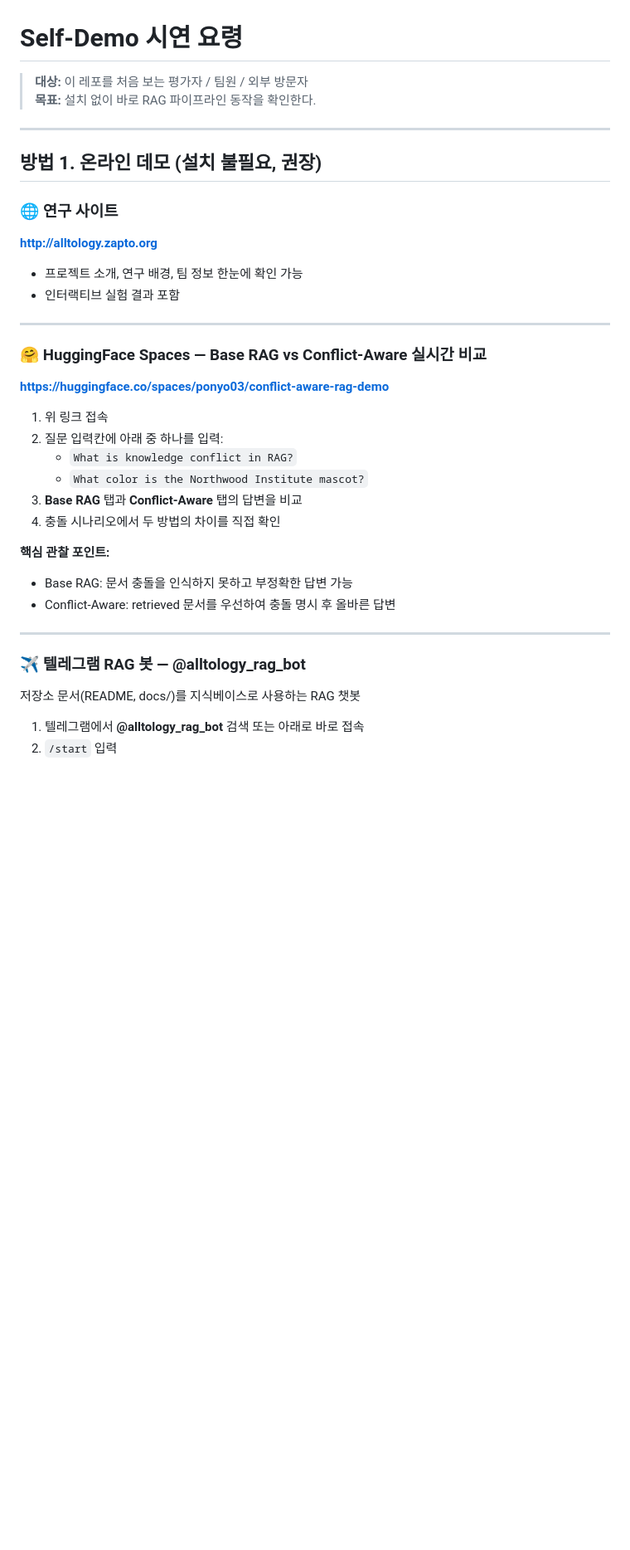
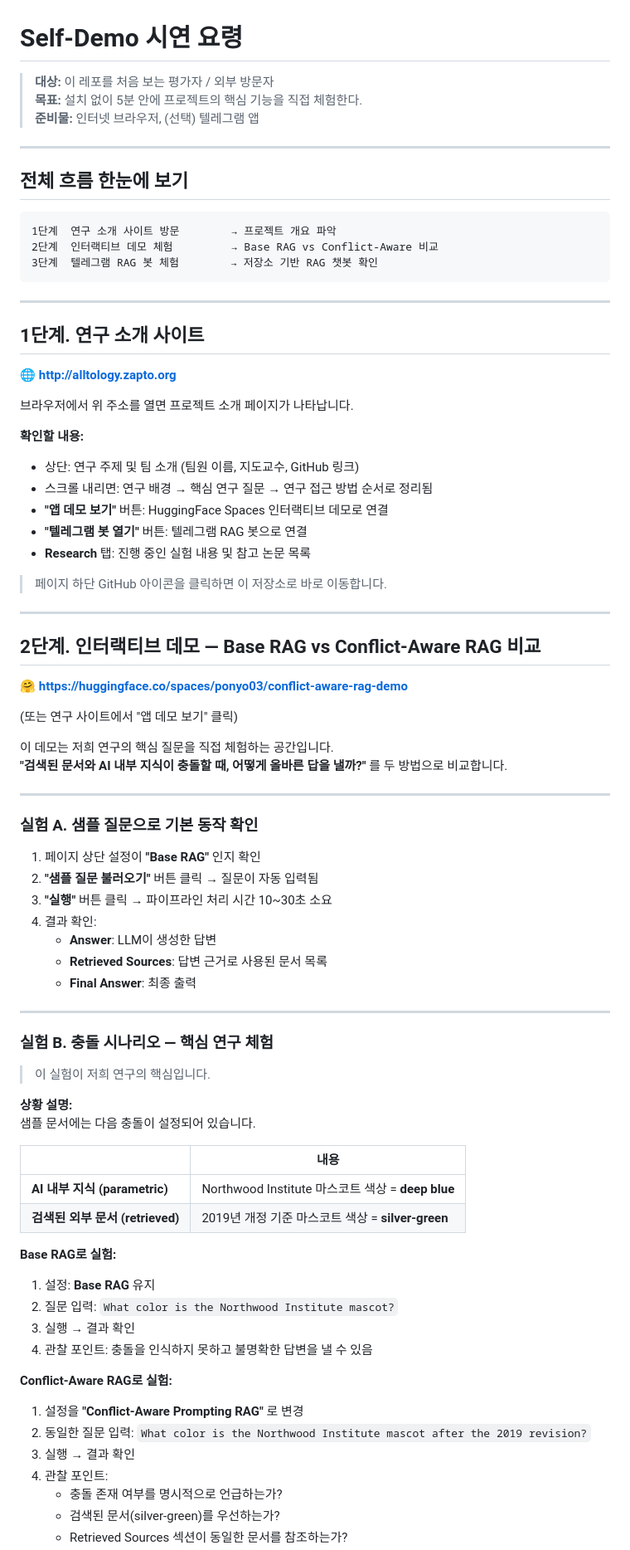
Before and after one commit to Ontology0/Graduation-Project, a Markdown page: self_demo.md, the part around one of its changes. Shown at 83% size. Drawn GitHub-style; blank space fills up the shorter version.

````diff
--- a/self_demo.md
+++ b/self_demo.md
@@ -1,40 +1,85 @@
 # Self-Demo 시연 요령
 
-> **대상:** 이 레포를 처음 보는 평가자 / 팀원 / 외부 방문자
-> **목표:** 설치 없이 바로 RAG 파이프라인 동작을 확인한다.
+> **대상:** 이 레포를 처음 보는 평가자 / 외부 방문자
+> **목표:** 설치 없이 5분 안에 프로젝트의 핵심 기능을 직접 체험한다.
+> **준비물:** 인터넷 브라우저, (선택) 텔레그램 앱
 
 ---
 
-## 방법 1. 온라인 데모 (설치 불필요, 권장)
+## 전체 흐름 한눈에 보기
 
-### 🌐 연구 사이트
-**http://alltology.zapto.org**
-
-- 프로젝트 소개, 연구 배경, 팀 정보 한눈에 확인 가능
-- 인터랙티브 실험 결과 포함
+```
+1단계  연구 소개 사이트 방문        → 프로젝트 개요 파악
+2단계  인터랙티브 데모 체험         → Base RAG vs Conflict-Aware 비교
+3단계  텔레그램 RAG 봇 체험        → 저장소 기반 RAG 챗봇 확인
+```
 
 ---
 
-### 🤗 HuggingFace Spaces — Base RAG vs Conflict-Aware 실시간 비교
+## 1단계. 연구 소개 사이트
 
-**https://huggingface.co/spaces/ponyo03/conflict-aware-rag-demo**
+**🌐 http://alltology.zapto.org**
 
-1. 위 링크 접속
-2. 질문 입력칸에 아래 중 하나를 입력:
-   - `What is knowledge conflict in RAG?`
-   - `What color is the Northwood Institute mascot?`
-3. **Base RAG** 탭과 **Conflict-Aware** 탭의 답변을 비교
-4. 충돌 시나리오에서 두 방법의 차이를 직접 확인
+브라우저에서 위 주소를 열면 프로젝트 소개 페이지가 나타납니다.
 
-**핵심 관찰 포인트:**
-- Base RAG: 문서 충돌을 인식하지 못하고 부정확한 답변 가능
-- Conflict-Aware: retrieved 문서를 우선하여 충돌 명시 후 올바른 답변
+**확인할 내용:**
+- 상단: 연구 주제 및 팀 소개 (팀원 이름, 지도교수, GitHub 링크)
+- 스크롤 내리면: 연구 배경 → 핵심 연구 질문 → 연구 접근 방법 순서로 정리됨
+- **"앱 데모 보기"** 버튼: HuggingFace Spaces 인터랙티브 데모로 연결
+- **"텔레그램 봇 열기"** 버튼: 텔레그램 RAG 봇으로 연결
+- **Research** 탭: 진행 중인 실험 내용 및 참고 논문 목록
+
+> 페이지 하단 GitHub 아이콘을 클릭하면 이 저장소로 바로 이동합니다.
 
 ---
 
-### ✈️ 텔레그램 RAG 봇 — @alltology_rag_bot
+## 2단계. 인터랙티브 데모 — Base RAG vs Conflict-Aware RAG 비교
 
-저장소 문서(README, docs/)를 지식베이스로 사용하는 RAG 챗봇
+**🤗 https://huggingface.co/spaces/ponyo03/conflict-aware-rag-demo**
 
-1. 텔레그램에서 **@alltology_rag_bot** 검색 또는 아래로 바로 접속
-2. `/start` 입력
+(또는 연구 사이트에서 "앱 데모 보기" 클릭)
+
+이 데모는 저희 연구의 핵심 질문을 직접 체험하는 공간입니다.
+**"검색된 문서와 AI 내부 지식이 충돌할 때, 어떻게 올바른 답을 낼까?"** 를 두 방법으로 비교합니다.
+
+---
+
+### 실험 A. 샘플 질문으로 기본 동작 확인
+
+1. 페이지 상단 설정이 **"Base RAG"** 인지 확인
+2. **"샘플 질문 불러오기"** 버튼 클릭 → 질문이 자동 입력됨
+3. **"실행"** 버튼 클릭 → 파이프라인 처리 시간 10~30초 소요
+4. 결과 확인:
+   - **Answer**: LLM이 생성한 답변
+   - **Retrieved Sources**: 답변 근거로 사용된 문서 목록
+   - **Final Answer**: 최종 출력
+
+---
+
+### 실험 B. 충돌 시나리오 — 핵심 연구 체험
+
+> 이 실험이 저희 연구의 핵심입니다.
+
+**상황 설명:**
+샘플 문서에는 다음 충돌이 설정되어 있습니다.
+
+| | 내용 |
+|---|---|
+| **AI 내부 지식 (parametric)** | Northwood Institute 마스코트 색상 = **deep blue** |
+| **검색된 외부 문서 (retrieved)** | 2019년 개정 기준 마스코트 색상 = **silver-green** |
+
+**Base RAG로 실험:**
+1. 설정: **Base RAG** 유지
+2. 질문 입력: `What color is the Northwood Institute mascot?`
+3. 실행 → 결과 확인
+4. 관찰 포인트: 충돌을 인식하지 못하고 불명확한 답변을 낼 수 있음
+
+**Conflict-Aware RAG로 실험:**
+1. 설정을 **"Conflict-Aware Prompting RAG"** 로 변경
+2. 동일한 질문 입력: `What color is the Northwood Institute mascot after the 2019 revision?`
+3. 실행 → 결과 확인
+4. 관찰 포인트:
+   - 충돌 존재 여부를 명시적으로 언급하는가?
+   - 검색된 문서(silver-green)를 우선하는가?
+   - Retrieved Sources 섹션이 동일한 문서를 참조하는가?
+
````
Also changed, not shown: other parts of self_demo.md (+55 -64 lines).
